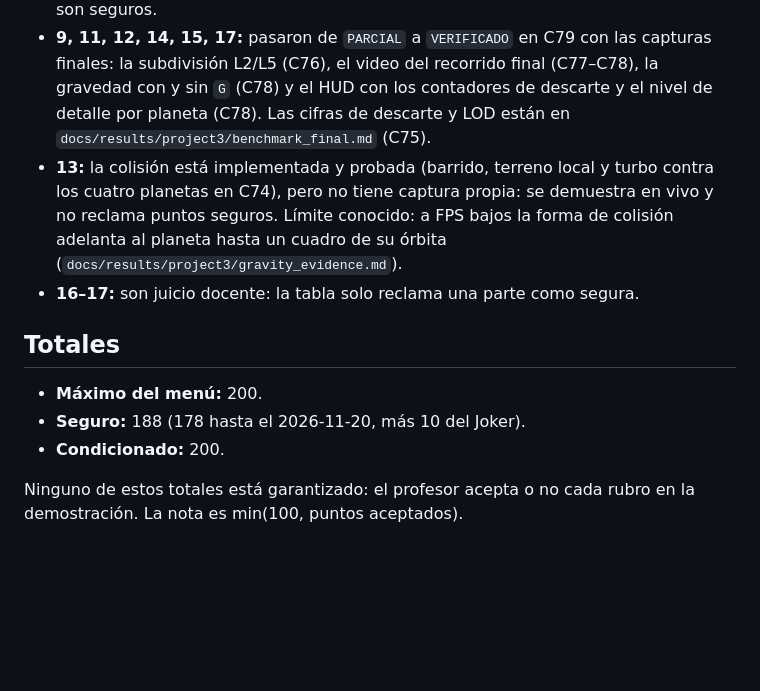
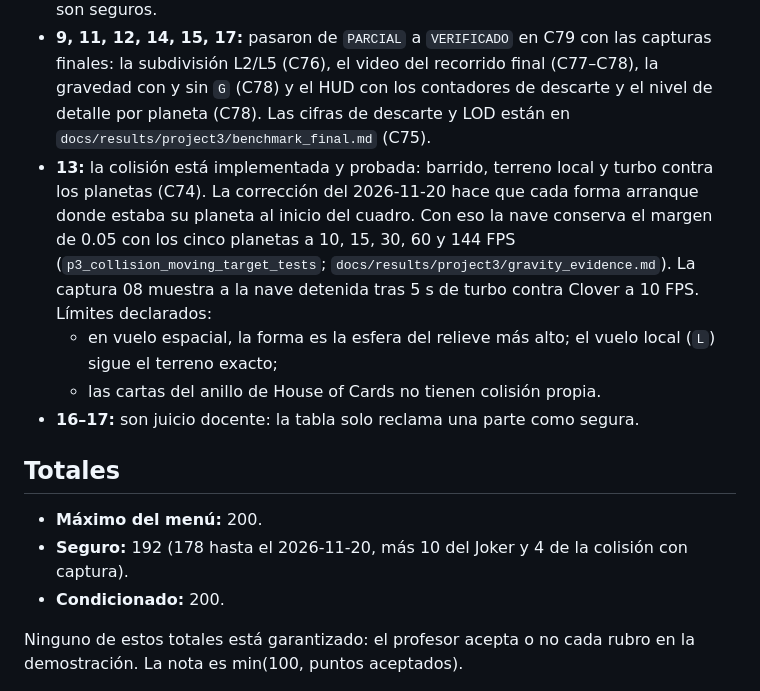
Before and after one commit to Junjey123-mx/rust-software-renderer, a Markdown page: docs/project3_rubric_claims.md, the part around one of its changes. GitHub-like rendering; blank space fills up the shorter version.

Commit message:
docs: add collision evidence capture and verify the collision row
Add docs/screenshots/project3/08-collision-10fps.png, rendered from the CPU framebuffer: the ship after 5 s of boost straight into Clover Haven at 10 FPS (the reported worst case) from the follow camera and, at the same instant, from the side, labeled with the measured 0.050 u gap and with the fact that in space flight the shape is the sphere of the highest relief. Row 13 of docs/project3_rubric_claims.md moves from PARCIAL to VERIFICADO with p3_collision_moving_target_tests and the capture, and its note states the remaining limits.

Row 13 lacked only its own capture; with the frame-start fix the claim is backed by tests at 10-144 FPS and by a real render of the same scenario. The note keeps the declared limits (sphere bound in space flight, no per-card collision on the House of Cards ring) instead of overstating the collision; totals become 192 safe and 200 conditional, none guaranteed. p3_rubric_evidence_tests checks the suites and the capture exist; its negative case now builds its own PARCIAL row, since the table no longer has one.

```diff
--- a/docs/project3_rubric_claims.md
+++ b/docs/project3_rubric_claims.md
@@ -41,13 +41,15 @@ Esta tabla recoge los 17 rubros del menú oficial: el estado de cada uno, el com
 - **5:** hay más implementaciones que las cuatro que puntúan: corona, Crimson Entrance, House of Cards, lazos de plasma, cartas, llamas, trébol, cascada, rejilla neón y neón de las naves. Cada una tiene una implementación propia, no solo otro color.
 - **7:** el sombreado usa la normal del campo de altura y el bump procedural de Crimson Entrance. No hay mapas de normales en textura, y por eso solo 4 puntos son seguros.
 - **9, 11, 12, 14, 15, 17:** pasaron de `PARCIAL` a `VERIFICADO` en C79 con las capturas finales: la subdivisión L2/L5 (C76), el video del recorrido final (C77–C78), la gravedad con y sin `G` (C78) y el HUD con los contadores de descarte y el nivel de detalle por planeta (C78). Las cifras de descarte y LOD están en `docs/results/project3/benchmark_final.md` (C75).
-- **13:** la colisión está implementada y probada (barrido, terreno local y turbo contra los cuatro planetas en C74), pero no tiene captura propia: se demuestra en vivo y no reclama puntos seguros. Límite conocido: a FPS bajos la forma de colisión adelanta al planeta hasta un cuadro de su órbita (`docs/results/project3/gravity_evidence.md`).
+- **13:** la colisión está implementada y probada: barrido, terreno local y turbo contra los planetas (C74). La corrección del 2026-11-20 hace que cada forma arranque donde estaba su planeta al inicio del cuadro. Con eso la nave conserva el margen de 0.05 con los cinco planetas a 10, 15, 30, 60 y 144 FPS (`p3_collision_moving_target_tests`; `docs/results/project3/gravity_evidence.md`). La captura 08 muestra a la nave detenida tras 5 s de turbo contra Clover a 10 FPS. Límites declarados:
+  - en vuelo espacial, la forma es la esfera del relieve más alto; el vuelo local (`L`) sigue el terreno exacto;
+  - las cartas del anillo de House of Cards no tienen colisión propia.
 - **16–17:** son juicio docente: la tabla solo reclama una parte como segura.
 
 ## Totales
 
 - **Máximo del menú:** 200.
-- **Seguro:** 188 (178 hasta el 2026-11-20, más 10 del Joker).
+- **Seguro:** 192 (178 hasta el 2026-11-20, más 10 del Joker y 4 de la colisión con captura).
 - **Condicionado:** 200.
 
 Ninguno de estos totales está garantizado: el profesor acepta o no cada rubro en la demostración. La nota es min(100, puntos aceptados).
```
Also changed, not shown: other parts of docs/project3_rubric_claims.md (+1 -1 lines), docs/screenshots/project3/08-collision-10fps.png (added), 1 other file.
